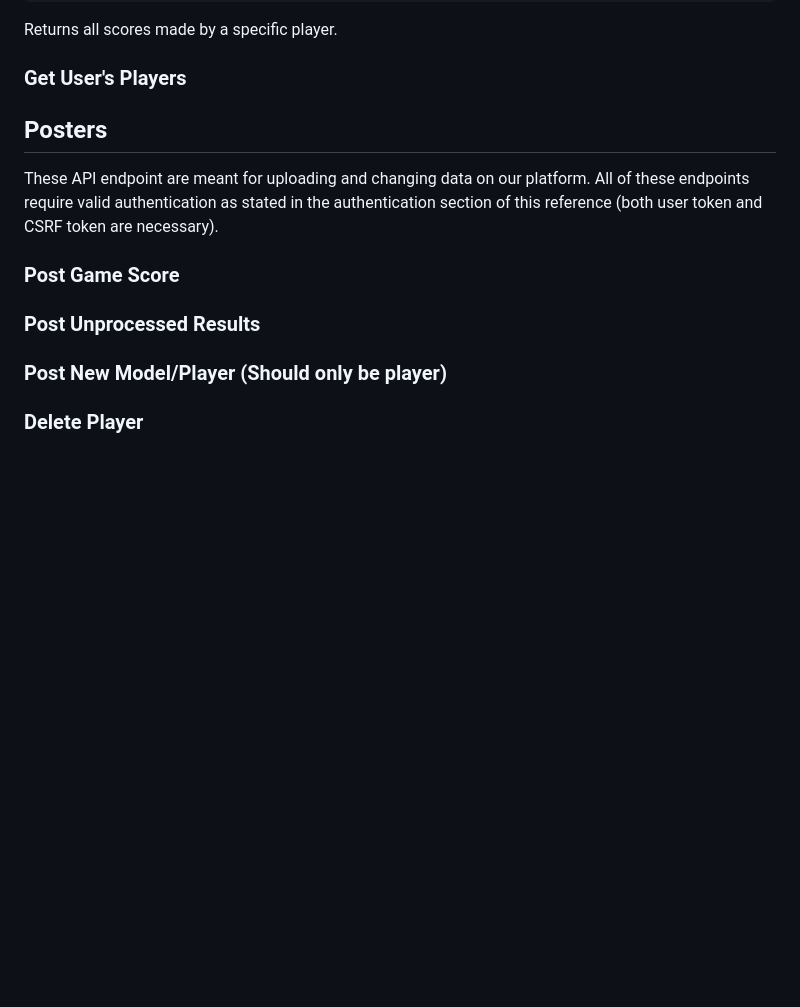
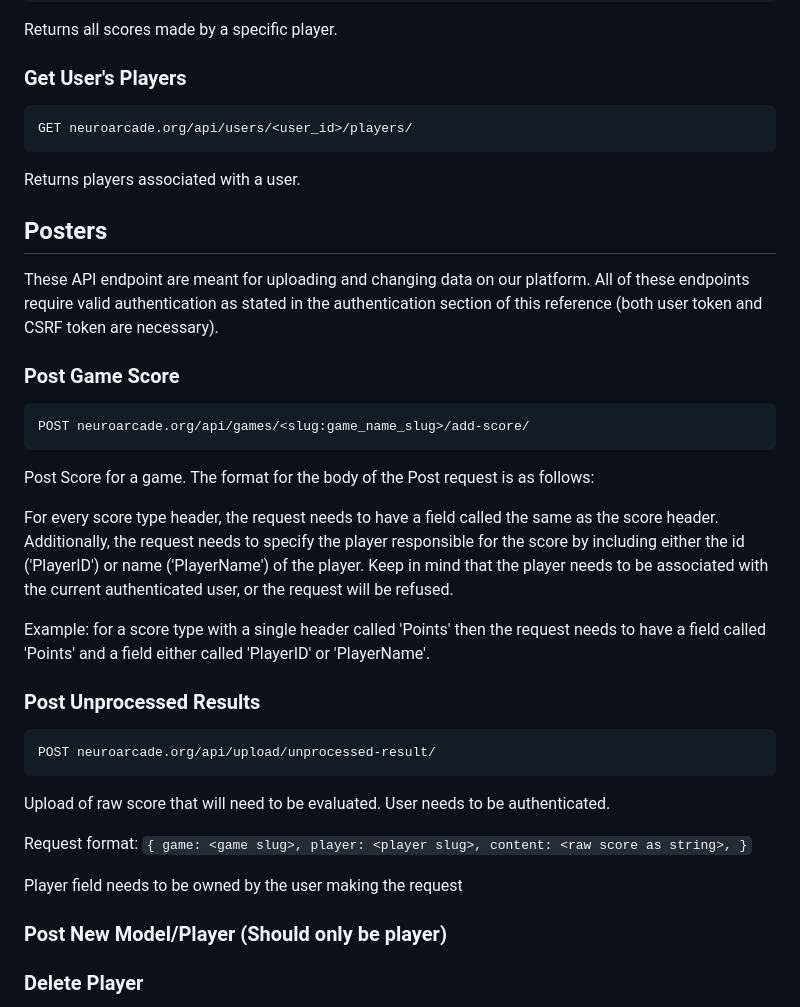
Before and after one commit to nathanlogie/neuro_arcade, a Markdown page: docs/api_reference.md, the part around the change. GitHub-like rendering; blank space fills up the shorter version.

Commit message:
docs: did more API docs

````diff
--- a/docs/api_reference.md
+++ b/docs/api_reference.md
@@ -178,7 +178,10 @@ Returns all scores made by a specific player.
 
 
 ### Get User's Players
-
+```
+GET neuroarcade.org/api/users/<user_id>/players/
+```
+Returns players associated with a user.
 
 
 ## Posters
@@ -188,10 +191,32 @@ All of these endpoints require valid authentication as stated in the authenticat
 section of this reference (both user token and CSRF token are necessary).
 
 ### Post Game Score
+```
+POST neuroarcade.org/api/games/<slug:game_name_slug>/add-score/
+```
+Post Score for a game. The format for the body of the Post request is as follows:
 
+For every score type header, the request needs to have a field called the same as the score header.
+Additionally, the request needs to specify the player responsible for the score by including either
+the id ('PlayerID') or name ('PlayerName') of the player. Keep in mind that the player needs to be
+associated with the current authenticated user, or the request will be refused.
+
+Example: for a score type with a single header called 'Points' then the request needs to have
+a field called 'Points' and a field either called 'PlayerID' or 'PlayerName'.
 
 ### Post Unprocessed Results
+```
+POST neuroarcade.org/api/upload/unprocessed-result/
+```
+Upload of raw score that will need to be evaluated. User needs to be authenticated.
 
+Request format: ```{
+    game: <game slug>,
+    player: <player slug>,
+    content: <raw score as string>,
+}```
+
+Player field needs to be owned by the user making the request
 
 ### Post New Model/Player (Should only be player)
 
````
